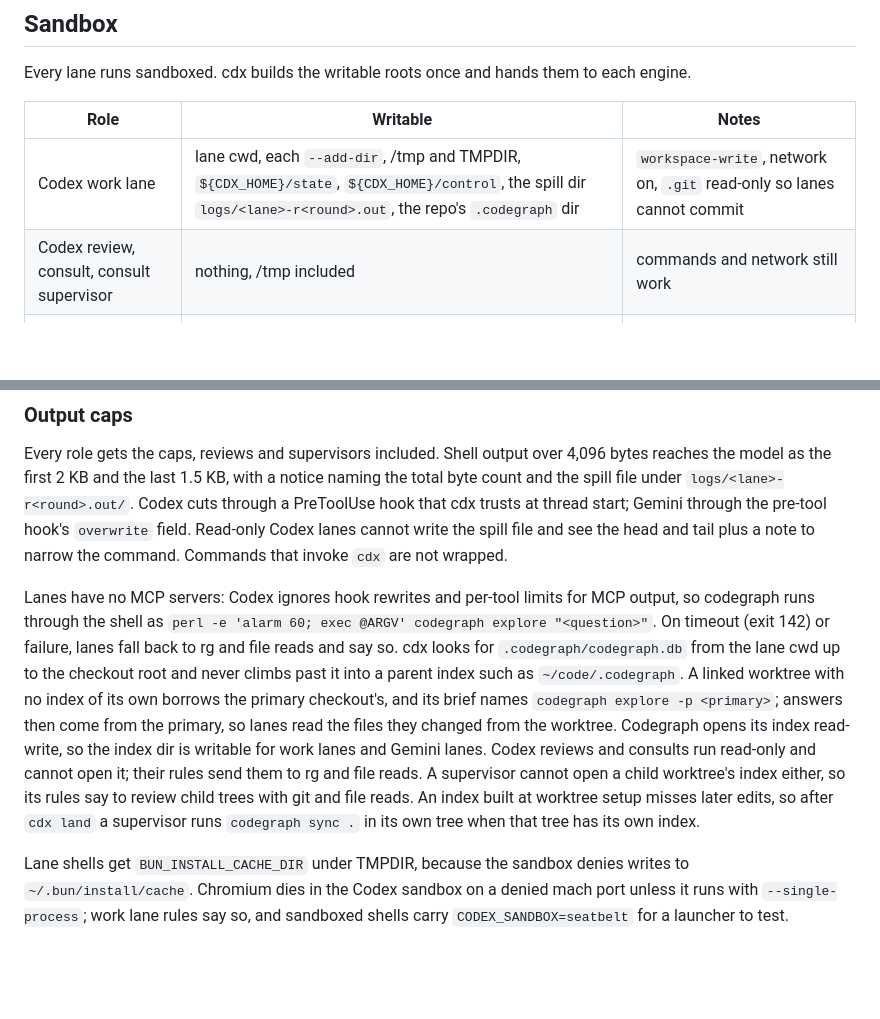
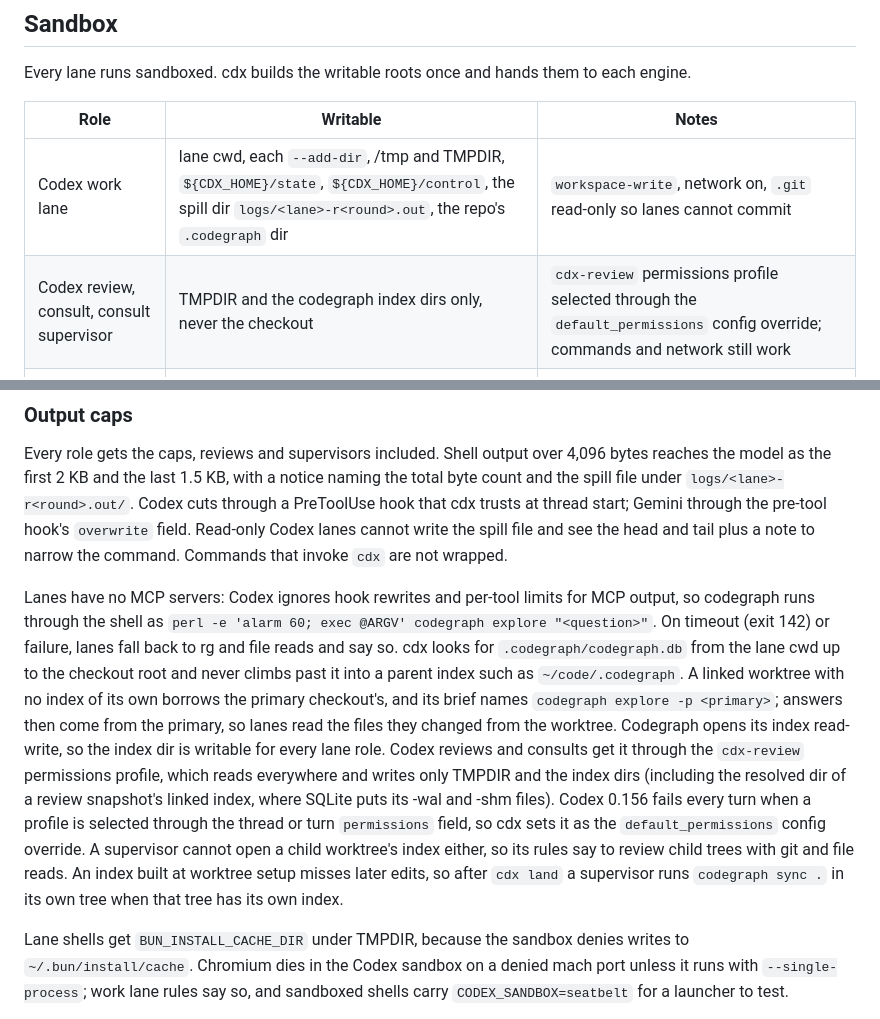
Before and after one commit to RedesignedRobot/cdx, a Markdown page: README.md, 2 parts joined by grey strips. Drawn GitHub-style; blank space fills up the shorter version.

Commit message:
Document codegraph for Codex reviews and consults through the cdx-review profile

```diff
--- a/README.md
+++ b/README.md
@@ -236,7 +236,7 @@ Every lane runs sandboxed. cdx builds the writable roots once and hands them to
 | Role | Writable | Notes |
 |---|---|---|
 | Codex work lane | lane cwd, each `--add-dir`, /tmp and TMPDIR, `${CDX_HOME}/state`, `${CDX_HOME}/control`, the spill dir `logs/<lane>-r<round>.out`, the repo's `.codegraph` dir | `workspace-write`, network on, `.git` read-only so lanes cannot commit |
-| Codex review, consult, consult supervisor | nothing, /tmp included | commands and network still work |
+| Codex review, consult, consult supervisor | TMPDIR and the codegraph index dirs only, never the checkout | `cdx-review` permissions profile selected through the `default_permissions` config override; commands and network still work |
 | Gemini lane | the same roots, plus `~/.gemini/antigravity-cli`, TMPDIR and /dev | agy runs under `sandbox-exec`, without `--dangerously-skip-permissions` |
 | Gemini review | state, control and spill dirs, the round's partial report and progress log | Gemini hooks run inside agy and write them |
 | Claude panel member | `~/.claude`, `~/.claude.json`, TMPDIR, `/tmp/claude-<uid>` | `sandbox-exec`; tools Read, Grep, Glob, Bash |
@@ -249,7 +249,7 @@ Supervisors run from their own Codex home, `<account>/cdx-supervisor`, which hol
 
 Every role gets the caps, reviews and supervisors included. Shell output over 4,096 bytes reaches the model as the first 2 KB and the last 1.5 KB, with a notice naming the total byte count and the spill file under `logs/<lane>-r<round>.out/`. Codex cuts through a PreToolUse hook that cdx trusts at thread start; Gemini through the pre-tool hook's `overwrite` field. Read-only Codex lanes cannot write the spill file and see the head and tail plus a note to narrow the command. Commands that invoke `cdx` are not wrapped.
 
-Lanes have no MCP servers: Codex ignores hook rewrites and per-tool limits for MCP output, so codegraph runs through the shell as `perl -e 'alarm 60; exec @ARGV' codegraph explore "<question>"`. On timeout (exit 142) or failure, lanes fall back to rg and file reads and say so. cdx looks for `.codegraph/codegraph.db` from the lane cwd up to the checkout root and never climbs past it into a parent index such as `~/code/.codegraph`. A linked worktree with no index of its own borrows the primary checkout's, and its brief names `codegraph explore -p <primary>`; answers then come from the primary, so lanes read the files they changed from the worktree. Codegraph opens its index read-write, so the index dir is writable for work lanes and Gemini lanes. Codex reviews and consults run read-only and cannot open it; their rules send them to rg and file reads. A supervisor cannot open a child worktree's index either, so its rules say to review child trees with git and file reads. An index built at worktree setup misses later edits, so after `cdx land` a supervisor runs `codegraph sync .` in its own tree when that tree has its own index.
+Lanes have no MCP servers: Codex ignores hook rewrites and per-tool limits for MCP output, so codegraph runs through the shell as `perl -e 'alarm 60; exec @ARGV' codegraph explore "<question>"`. On timeout (exit 142) or failure, lanes fall back to rg and file reads and say so. cdx looks for `.codegraph/codegraph.db` from the lane cwd up to the checkout root and never climbs past it into a parent index such as `~/code/.codegraph`. A linked worktree with no index of its own borrows the primary checkout's, and its brief names `codegraph explore -p <primary>`; answers then come from the primary, so lanes read the files they changed from the worktree. Codegraph opens its index read-write, so the index dir is writable for every lane role. Codex reviews and consults get it through the `cdx-review` permissions profile, which reads everywhere and writes only TMPDIR and the index dirs (including the resolved dir of a review snapshot's linked index, where SQLite puts its -wal and -shm files). Codex 0.156 fails every turn when a profile is selected through the thread or turn `permissions` field, so cdx sets it as the `default_permissions` config override. A supervisor cannot open a child worktree's index either, so its rules say to review child trees with git and file reads. An index built at worktree setup misses later edits, so after `cdx land` a supervisor runs `codegraph sync .` in its own tree when that tree has its own index.
 
 Lane shells get `BUN_INSTALL_CACHE_DIR` under TMPDIR, because the sandbox denies writes to `~/.bun/install/cache`. Chromium dies in the Codex sandbox on a denied mach port unless it runs with `--single-process`; work lane rules say so, and sandboxed shells carry `CODEX_SANDBOX=seatbelt` for a launcher to test.
 
```
Also changed, not shown: CHANGELOG.md (+1 -1 lines), SKILL.md (+2 -2 lines).
